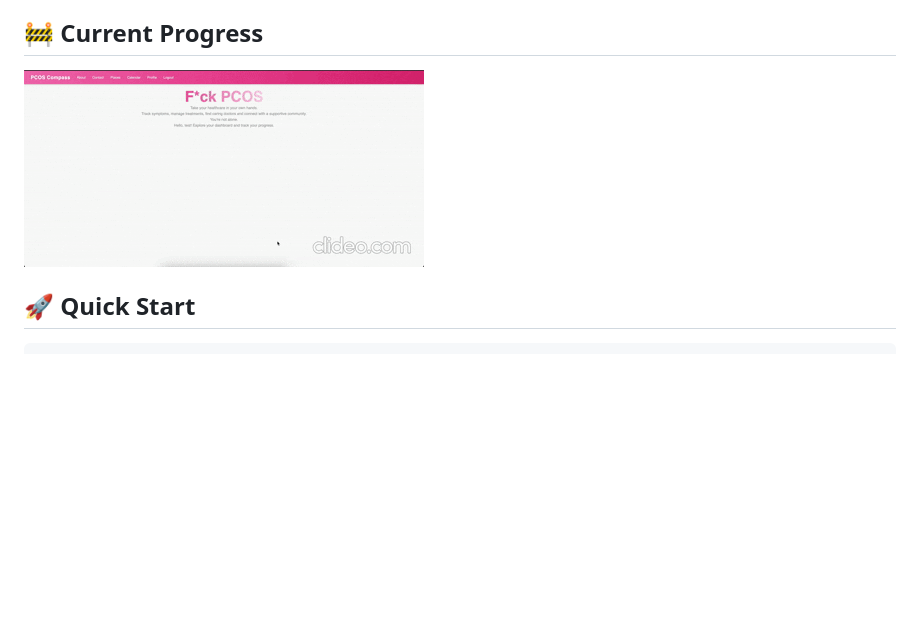
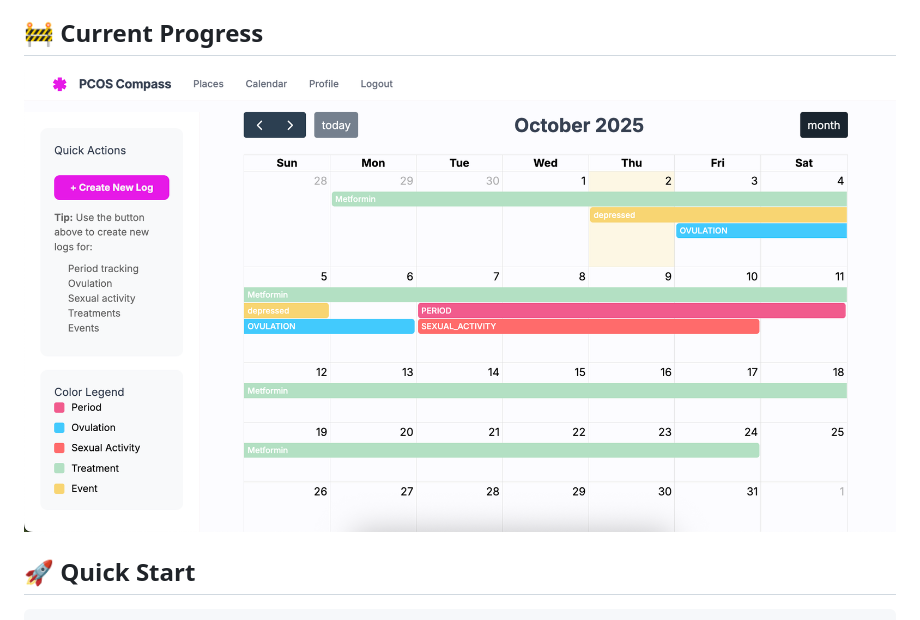
Before and after one commit to nhat82/pcos-compass, a Markdown page: README.md, the part around the change. Drawn GitHub-style; pictures changed too: demo.gif (deleted), image.png (added); blank space fills up the shorter version.

Commit message:
updated readme for latest progress pic

```diff
--- a/README.md
+++ b/README.md
@@ -15,7 +15,7 @@ Me and many other women with PCOS often struggle with irregular cycles, making i
 This project is a personal solution built after surveying an active [subreddit /PCOS](<https://www.reddit.com/r/PCOS/>). You can track the survey from my post [here](<https://www.reddit.com/r/PCOS/comments/1mq47hb/pcos_tracking_app/>)!
 
 ## 🚧 Current Progress
-![](demo.gif)
+![alt text](image.png)
 
 ## 🚀 Quick Start
 
```
